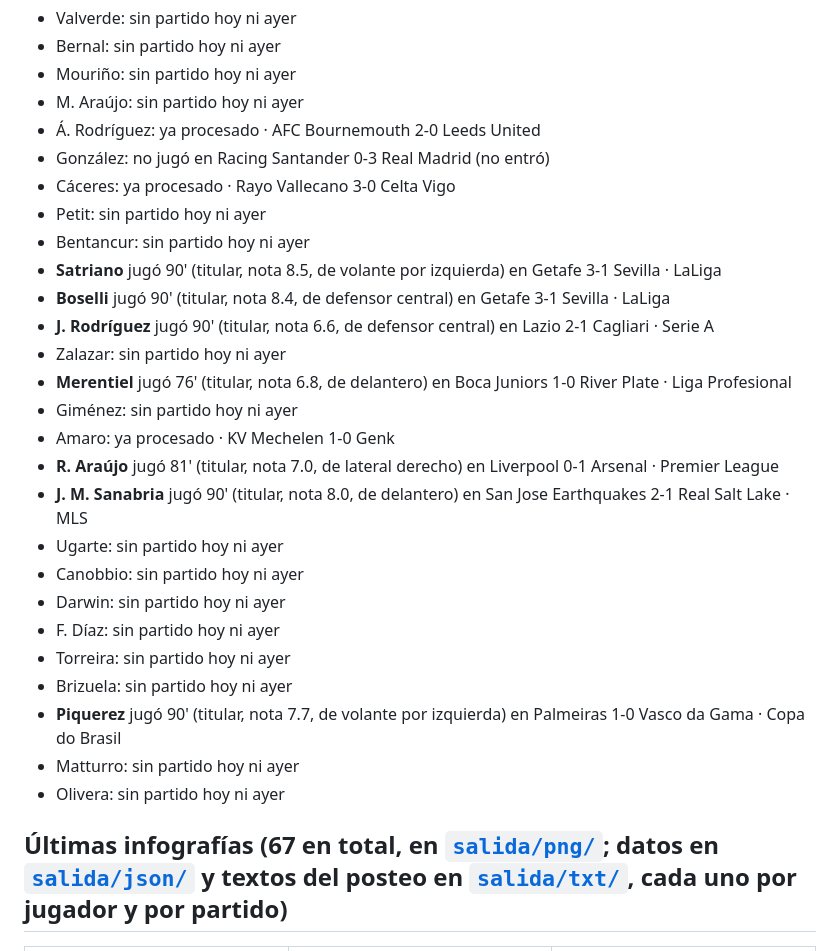
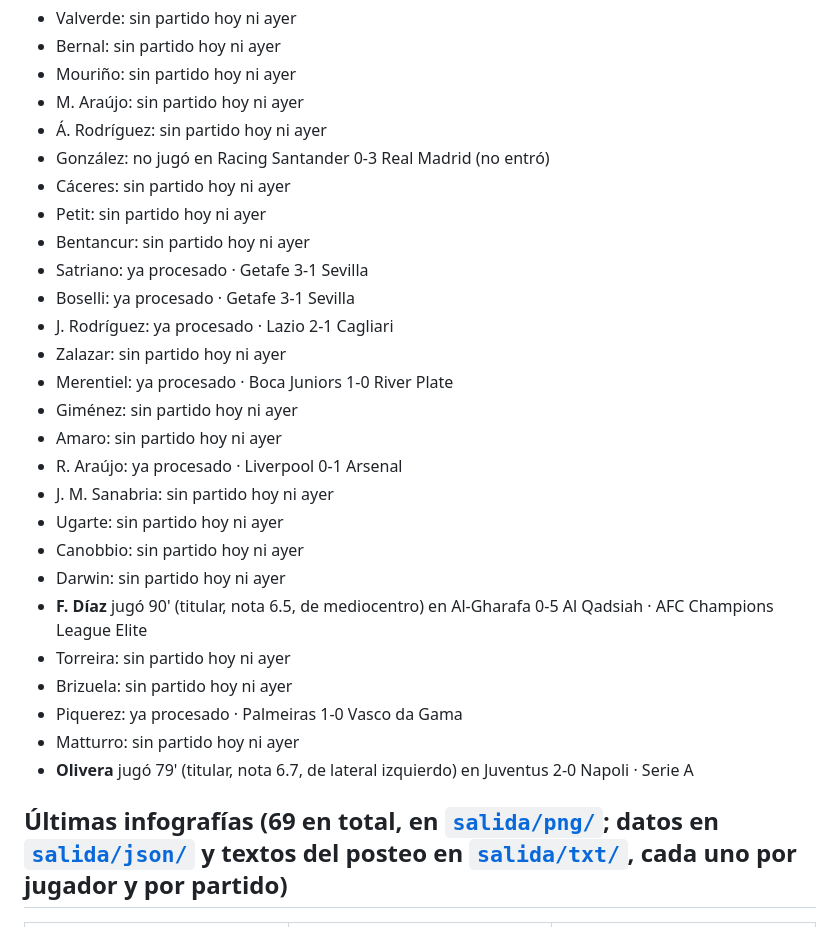
Before and after one commit to tuscxm/celestes-por-el-mundo, a Markdown page: README.md, the part around one of its changes. Rendered like a GitHub page.

```diff
--- a/README.md
+++ b/README.md
@@ -13,30 +13,30 @@ Cerrá el aviso cuando la publiques o la descartes.
 - Bernal: sin partido hoy ni ayer
 - Mouriño: sin partido hoy ni ayer
 - M. Araújo: sin partido hoy ni ayer
-- Á. Rodríguez: ya procesado · AFC Bournemouth 2-0 Leeds United
+- Á. Rodríguez: sin partido hoy ni ayer
 - González: no jugó en Racing Santander 0-3 Real Madrid (no entró)
-- Cáceres: ya procesado · Rayo Vallecano 3-0 Celta Vigo
+- Cáceres: sin partido hoy ni ayer
 - Petit: sin partido hoy ni ayer
 - Bentancur: sin partido hoy ni ayer
-- **Satriano** jugó 90' (titular, nota 8.5, de volante por izquierda) en Getafe 3-1 Sevilla · LaLiga
-- **Boselli** jugó 90' (titular, nota 8.4, de defensor central) en Getafe 3-1 Sevilla · LaLiga
-- **J. Rodríguez** jugó 90' (titular, nota 6.6, de defensor central) en Lazio 2-1 Cagliari · Serie A
+- Satriano: ya procesado · Getafe 3-1 Sevilla
+- Boselli: ya procesado · Getafe 3-1 Sevilla
+- J. Rodríguez: ya procesado · Lazio 2-1 Cagliari
 - Zalazar: sin partido hoy ni ayer
-- **Merentiel** jugó 76' (titular, nota 6.8, de delantero) en Boca Juniors 1-0 River Plate · Liga Profesional
+- Merentiel: ya procesado · Boca Juniors 1-0 River Plate
 - Giménez: sin partido hoy ni ayer
-- Amaro: ya procesado · KV Mechelen 1-0 Genk
-- **R. Araújo** jugó 81' (titular, nota 7.0, de lateral derecho) en Liverpool 0-1 Arsenal · Premier League
-- **J. M. Sanabria** jugó 90' (titular, nota 8.0, de delantero) en San Jose Earthquakes 2-1 Real Salt Lake · MLS
+- Amaro: sin partido hoy ni ayer
+- R. Araújo: ya procesado · Liverpool 0-1 Arsenal
+- J. M. Sanabria: sin partido hoy ni ayer
 - Ugarte: sin partido hoy ni ayer
 - Canobbio: sin partido hoy ni ayer
 - Darwin: sin partido hoy ni ayer
-- F. Díaz: sin partido hoy ni ayer
+- **F. Díaz** jugó 90' (titular, nota 6.5, de mediocentro) en Al-Gharafa 0-5 Al Qadsiah · AFC Champions League Elite
 - Torreira: sin partido hoy ni ayer
 - Brizuela: sin partido hoy ni ayer
-- **Piquerez** jugó 90' (titular, nota 7.7, de volante por izquierda) en Palmeiras 1-0 Vasco da Gama · Copa do Brasil
+- Piquerez: ya procesado · Palmeiras 1-0 Vasco da Gama
 - Matturro: sin partido hoy ni ayer
-- Olivera: sin partido hoy ni ayer
+- **Olivera** jugó 79' (titular, nota 6.7, de lateral izquierdo) en Juventus 2-0 Napoli · Serie A
 
-## Últimas infografías (67 en total, en [`salida/png/`](salida/png); datos en [`salida/json/`](salida/json) y textos del posteo en [`salida/txt/`](salida/txt), cada uno por jugador y por partido)
+## Últimas infografías (69 en total, en [`salida/png/`](salida/png); datos en [`salida/json/`](salida/json) y textos del posteo en [`salida/txt/`](salida/txt), cada uno por jugador y por partido)
 
 <table>
```
Also changed, not shown: other parts of README.md (+9 -9 lines), avisos/2026-11-02_1828.md (added, +89 -0 lines), mapas/olivera_2026-11-01.png (added), 12 other files.
